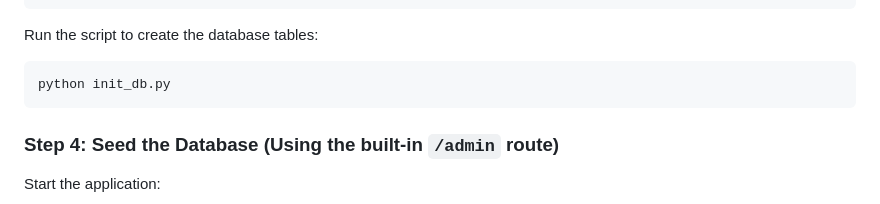
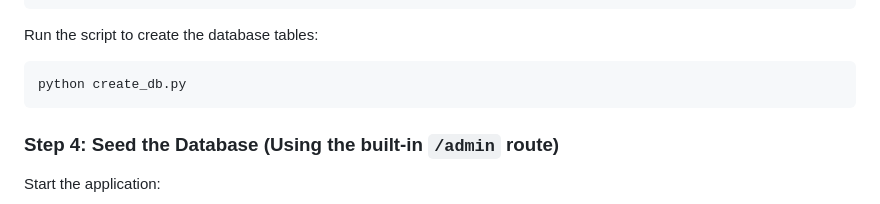
Before and after one commit to TiffanyKousiman/airline-loyalty-store-flask-app, a Markdown page: README.md, the part around the change. Rendered like a GitHub page.

````diff
--- a/README.md
+++ b/README.md
@@ -166,7 +166,7 @@ with app.app_context():
 
 Run the script to create the database tables:
 ```bash
-python init_db.py
+python create_db.py
 ```
 
 ### Step 4: Seed the Database (Using the built-in `/admin` route)
````
